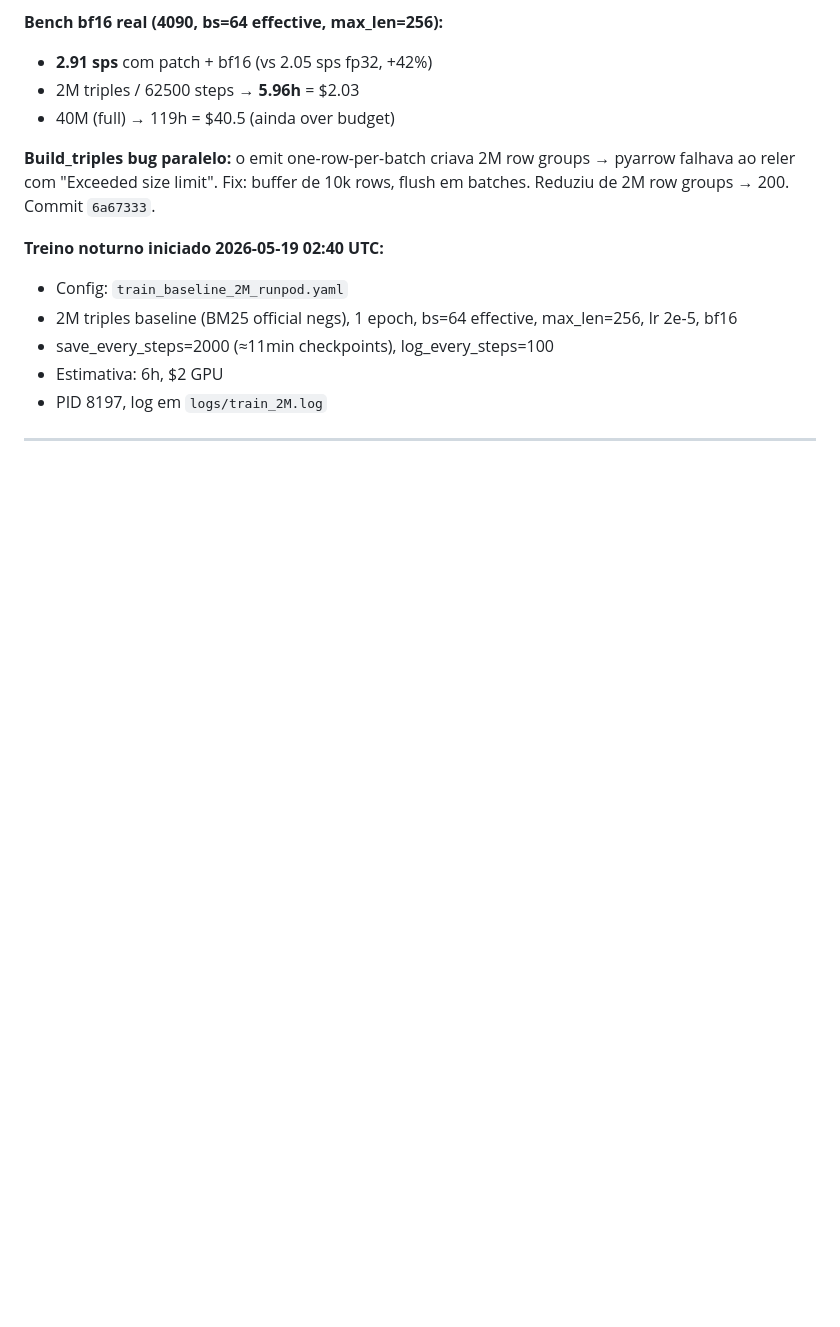
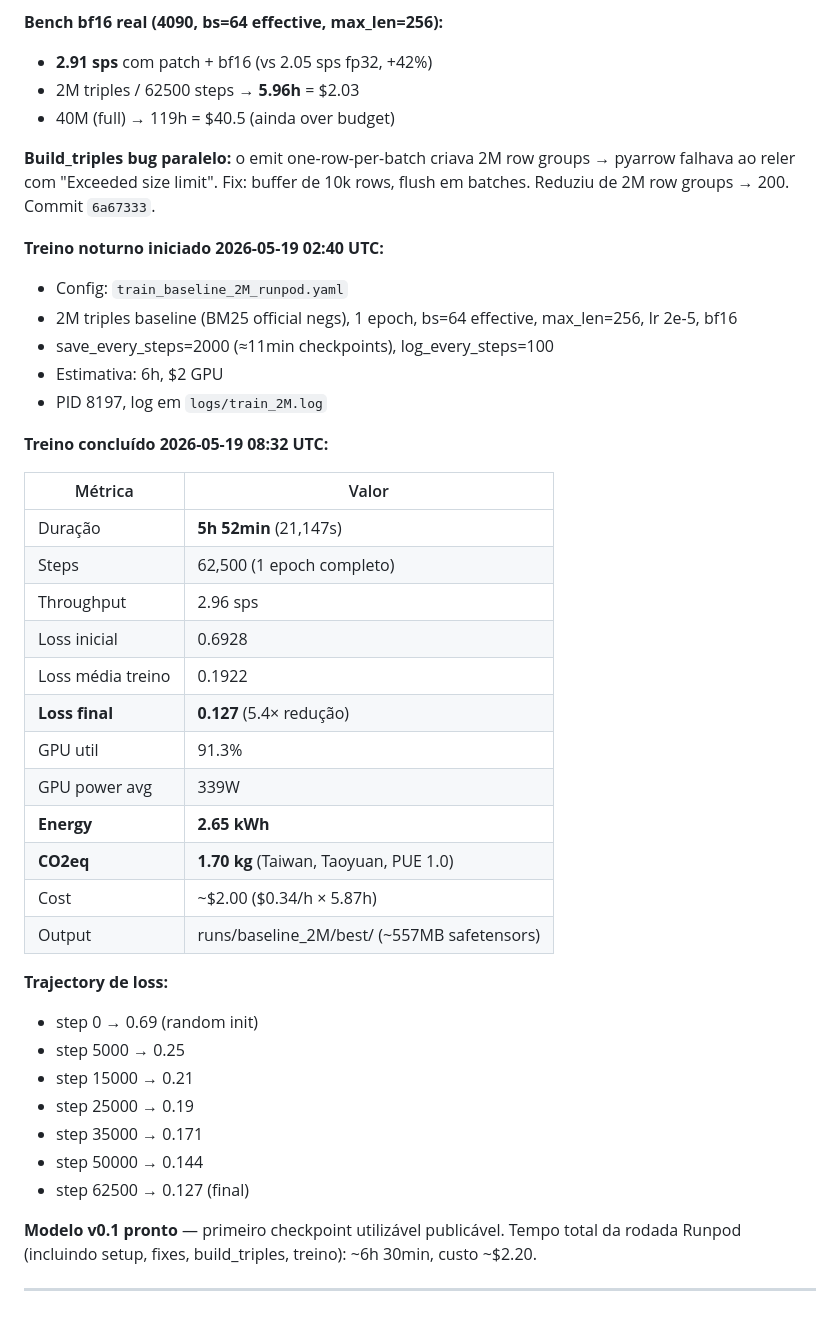
Before and after one commit to tardellirs/ptbr-reranker, a Markdown page: docs/lab_notebook.md, the part around the change. Rendered like a GitHub page; blank space fills up the shorter version.

Commit message:
docs: record successful v0.1 training run on Runpod RTX 4090
Albertina-100m + 2M BM25-mined triples from mMARCO-PT, 1 epoch, bf16,
5h52min on a single RTX 4090 Community Cloud, ~\$2 GPU. Loss 0.69 → 0.127
(5.4× reduction). 2.65 kWh / 1.70 kg CO2eq recorded by codecarbon.

Qualitative sanity check on five PT-BR passages showed clean separation:
relevant passages score 0.84–0.97, irrelevant passages score ~0.0001
(~10000× confidence gap), whereas the unfine-tuned Albertina base scored
everything at 0.51–0.52 with the wrong passage ranked first.

Checkpoint stored locally under runs/baseline_2M/best/ (gitignored).
Pod terminated; no further charges.

```diff
--- a/docs/lab_notebook.md
+++ b/docs/lab_notebook.md
@@ -376,6 +376,34 @@ https://www.kaggle.com/code/tardellistekel/ptbr-reranker-phase-2-hard-negative-m
 - Estimativa: 6h, $2 GPU
 - PID 8197, log em `logs/train_2M.log`
 
+**Treino concluído 2026-05-19 08:32 UTC:**
+
+| Métrica | Valor |
+|---|---|
+| Duração | **5h 52min** (21,147s) |
+| Steps | 62,500 (1 epoch completo) |
+| Throughput | 2.96 sps |
+| Loss inicial | 0.6928 |
+| Loss média treino | 0.1922 |
+| **Loss final** | **0.127** (5.4× redução) |
+| GPU util | 91.3% |
+| GPU power avg | 339W |
+| **Energy** | **2.65 kWh** |
+| **CO2eq** | **1.70 kg** (Taiwan, Taoyuan, PUE 1.0) |
+| Cost | ~$2.00 ($0.34/h × 5.87h) |
+| Output | runs/baseline_2M/best/ (~557MB safetensors) |
+
+**Trajectory de loss:**
+- step 0 → 0.69 (random init)
+- step 5000 → 0.25
+- step 15000 → 0.21
+- step 25000 → 0.19
+- step 35000 → 0.171
+- step 50000 → 0.144
+- step 62500 → 0.127 (final)
+
+**Modelo v0.1 pronto** — primeiro checkpoint utilizável publicável. Tempo total da rodada Runpod (incluindo setup, fixes, build_triples, treino): ~6h 30min, custo ~$2.20.
+
 ---
 
 <!-- Template para próximas entradas:
```
Also changed, not shown: CHANGELOG.md (+3 -0 lines).
